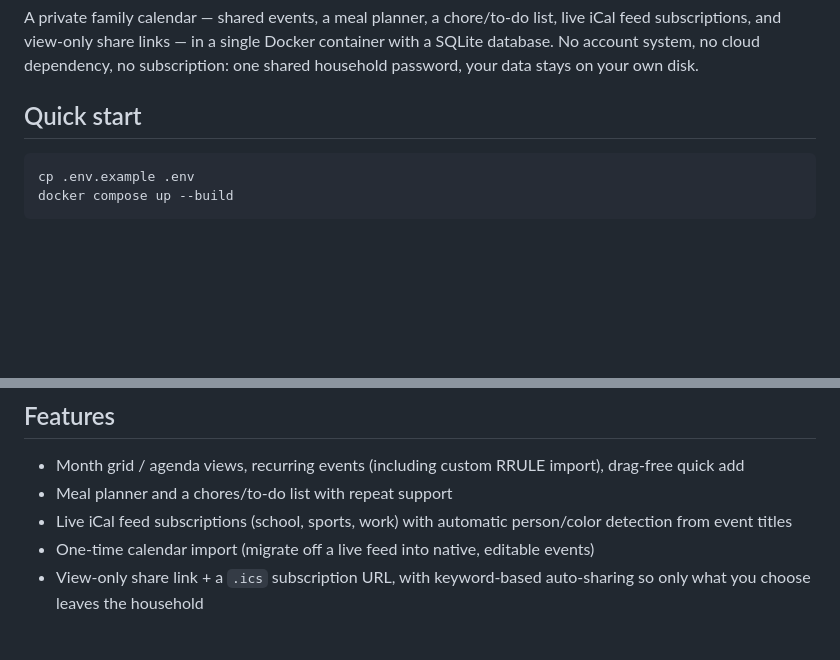
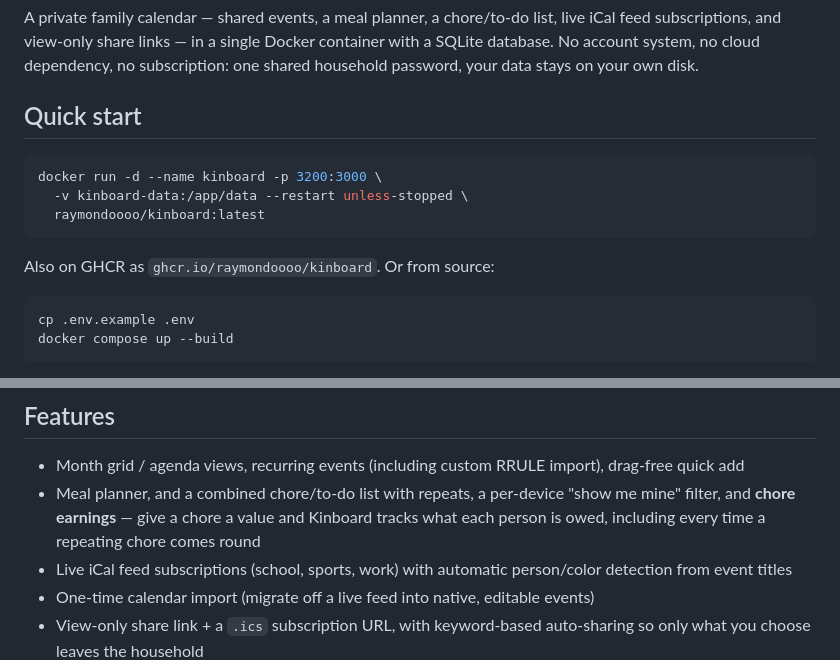
Before and after one commit to raymondoooo/kinboard, a Markdown page: README.md, 2 parts joined by grey strips. Rendered like a GitHub page; blank space fills up the shorter version.

````diff
--- a/README.md
+++ b/README.md
@@ -6,6 +6,14 @@ database. No account system, no cloud dependency, no subscription: one shared ho
 password, your data stays on your own disk.
 
 ## Quick start
+
+```sh
+docker run -d --name kinboard -p 3200:3000 \
+  -v kinboard-data:/app/data --restart unless-stopped \
+  raymondoooo/kinboard:latest
+```
+
+Also on GHCR as `ghcr.io/raymondoooo/kinboard`. Or from source:
 
 ```sh
 cp .env.example .env
@@ -120,7 +128,10 @@ yours to run, and your family's schedule never leaves your machine.
 
 - Month grid / agenda views, recurring events (including custom RRULE import), drag-free
   quick add
-- Meal planner and a chores/to-do list with repeat support
+- Meal planner, and a combined chore/to-do list with repeats, a per-device
+  "show me mine" filter, and **chore earnings** — give a chore a value and
+  Kinboard tracks what each person is owed, including every time a repeating
+  chore comes round
 - Live iCal feed subscriptions (school, sports, work) with automatic person/color detection
   from event titles
 - One-time calendar import (migrate off a live feed into native, editable events)
````
Also changed, not shown: CHANGELOG.md (added, +65 -0 lines).
